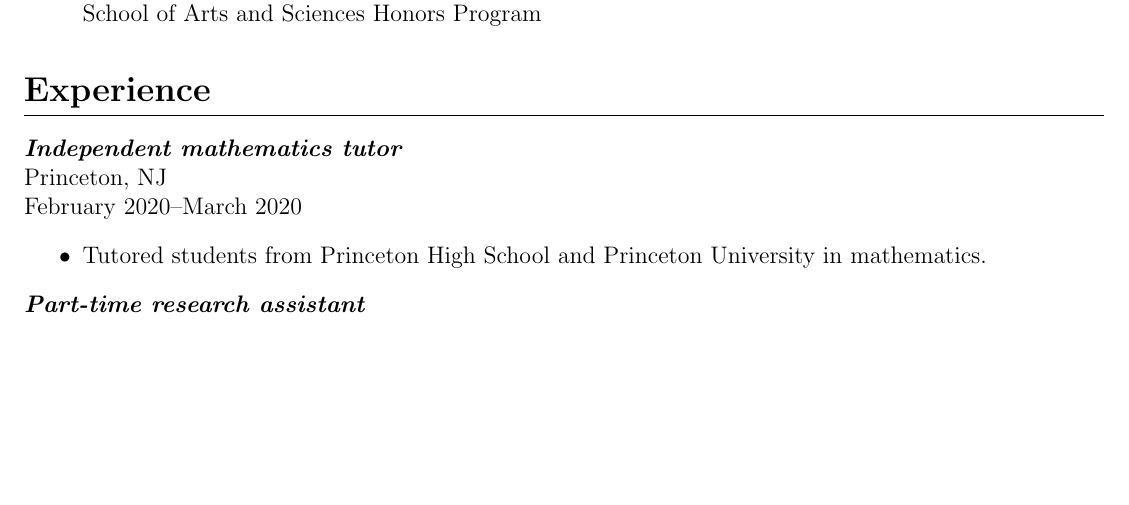
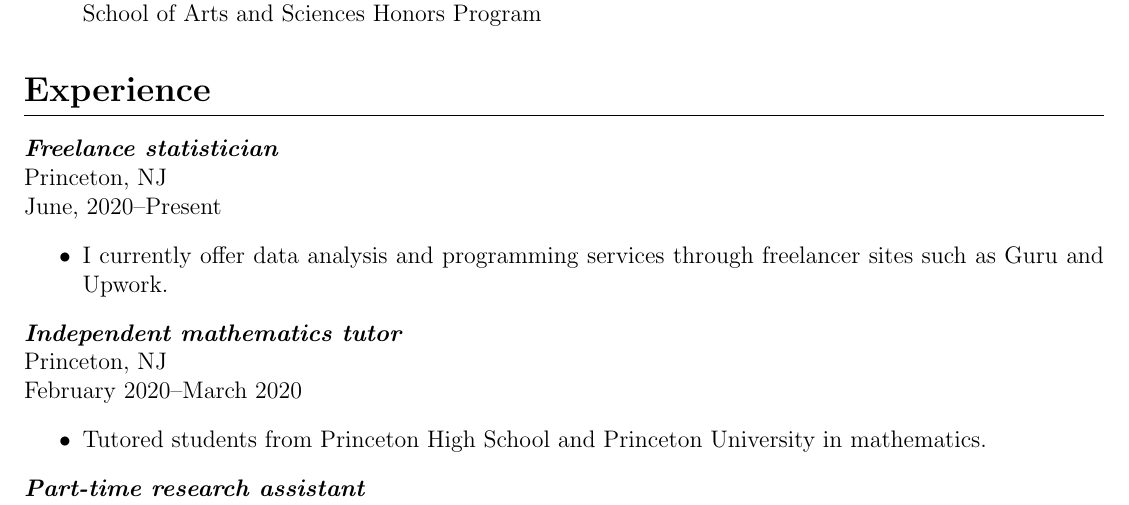
Before and after one commit to bnoland/resume, a LaTeX CV (resume.tex): part of page 1 of 4, cut so that both start at the same text, the shorter picture padded with empty space. Compiled offline with pdfLaTeX.

Commit message:
General updates

```diff
--- a/resume.tex
+++ b/resume.tex
@@ -59,6 +59,14 @@
 \fi
 
 \section*{Experience}
+
+\textit{\textbf{Freelance statistician}} \\
+Princeton, NJ \\
+June, 2020--Present
+\begin{itemize}
+\item I currently offer data analysis and programming services through
+  freelancer sites such as Guru and Upwork.
+\end{itemize}
 
 \textit{\textbf{Independent mathematics tutor}} \\
 Princeton, NJ \\
```
Also changed, not shown: resume.pdf.
